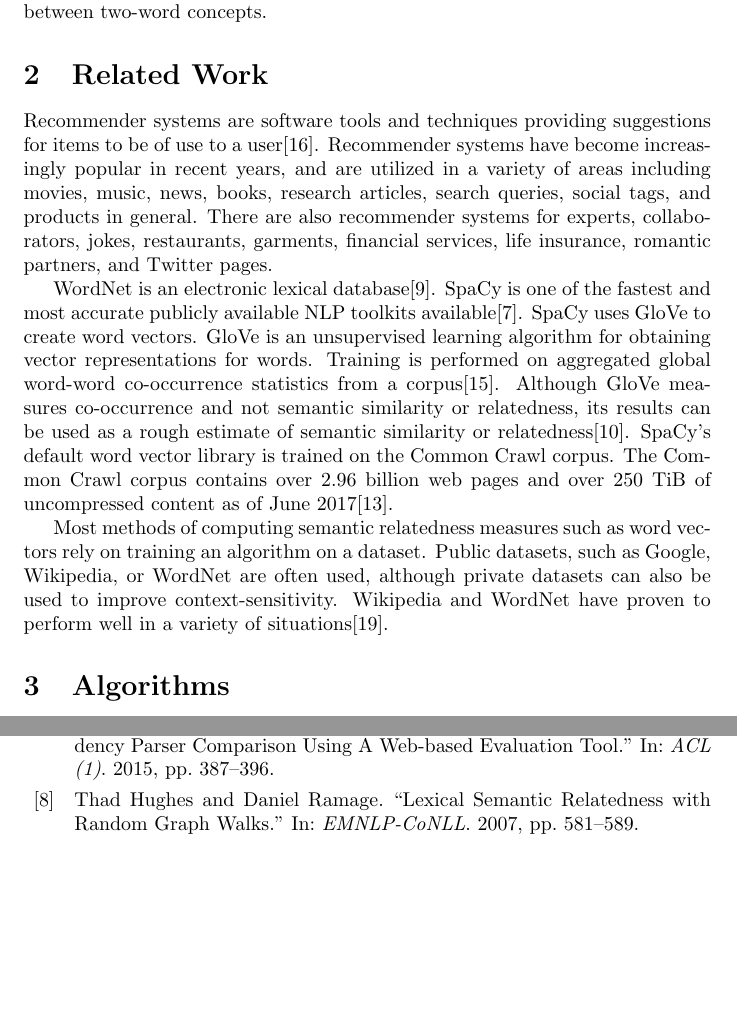
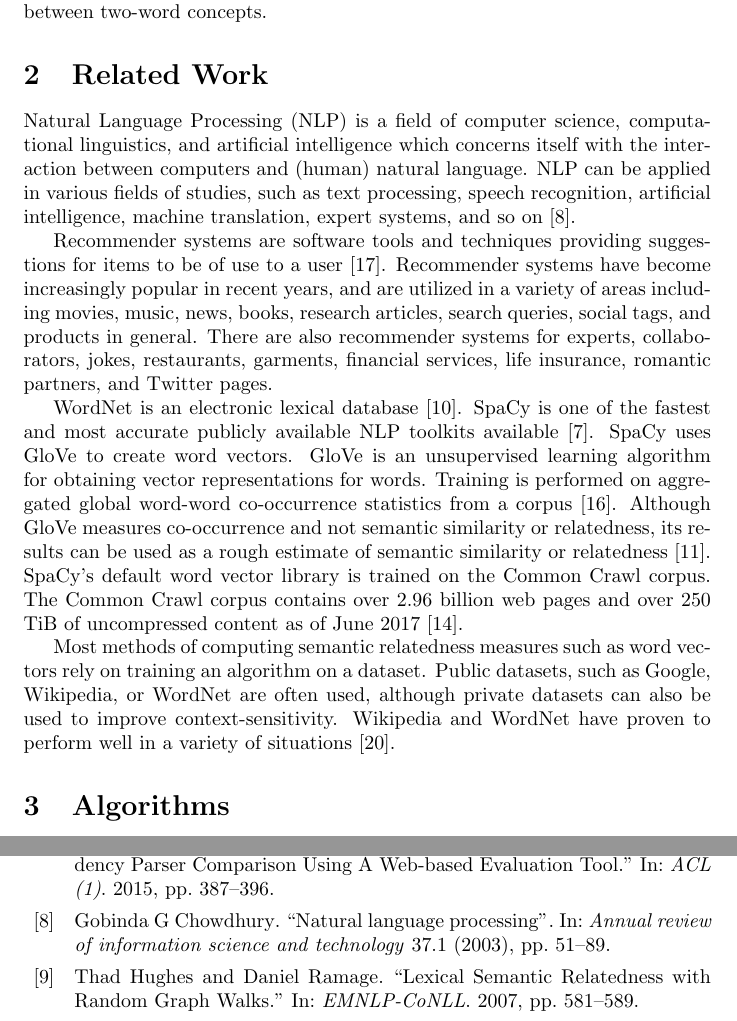
Before and after one commit to RELabUU/concept-suggestor, a LaTeX thesis (Thesis/Concept Suggestor.tex, which reads Thesis/bibliography.bib): two parts of pages 2 and 8 of 9, joined at a grey line, cut so that both start at the same text, the shorter picture padded with empty space. Compiled offline with pdfLaTeX.

Commit message:
Added a small piece on NLP.
Added spaces between end of sentence and a citation.
Implemented support for citestyle=authoryear.

```diff
--- a/Thesis/Concept Suggestor.tex
+++ b/Thesis/Concept Suggestor.tex
@@ -1,6 +1,10 @@
 \documentclass{article}
 
-\usepackage[backend=biber]{biblatex}
+\usepackage[
+	backend=biber,
+	%citestyle=authoryear,
+	natbib=true
+]{biblatex}
 \usepackage{amsmath}
 \usepackage{algorithm}
 \usepackage[noend]{algpseudocode}
@@ -39,13 +43,15 @@ In real life, concepts used in modeling are not always single words. Natural Lan
 
 \section{Related Work}
 
-Recommender systems are software tools and techniques providing suggestions for items to be of use to a user\cite{ricci2011introduction}. Recommender systems have become increasingly popular in recent years, and are utilized in a variety of areas including movies, music, news, books, research articles, search queries, social tags, and products in general. There are also recommender systems for experts, collaborators, jokes, restaurants, garments, financial services, life insurance, romantic partners, and Twitter pages. % TODO: Ensure this is not plagiarism from https://en.wikipedia.org/wiki/Recommender_system
+Natural Language Processing (NLP) is a field of computer science, computational linguistics, and artificial intelligence which concerns itself with the interaction between computers and (human) natural language. NLP can be applied in various fields of studies, such as text processing, speech recognition, artificial intelligence, machine translation, expert systems, and so on \citep{chowdhury2003natural}.
 
-WordNet is an electronic lexical database\cite{kilgarriff2000wordnet}. % TODO: Add some more information on WordNet.
-SpaCy is one of the fastest and most accurate publicly available NLP toolkits available\cite{choi2015depends}.
-SpaCy uses GloVe to create word vectors. GloVe is an unsupervised learning algorithm for obtaining vector representations for words. Training is performed on aggregated global word-word co-occurrence statistics from a corpus\cite{pennington2014glove}. Although GloVe measures co-occurrence and not semantic similarity or relatedness, its results can be used as a rough estimate of semantic similarity or relatedness\cite{levy2015improving}. SpaCy's default word vector library is trained on the Common Crawl corpus. The Common Crawl corpus contains over 2.96 billion web pages and over 250 TiB of uncompressed content as of June 2017\cite{nagel2017commoncrawl}.
+Recommender systems are software tools and techniques providing suggestions for items to be of use to a user \citep{ricci2011introduction}. Recommender systems have become increasingly popular in recent years, and are utilized in a variety of areas including movies, music, news, books, research articles, search queries, social tags, and products in general. There are also recommender systems for experts, collaborators, jokes, restaurants, garments, financial services, life insurance, romantic partners, and Twitter pages. % TODO: Ensure this is not plagiarism from https://en.wikipedia.org/wiki/Recommender_system
 
-Most methods of computing semantic relatedness measures such as word vectors rely on training an algorithm on a dataset. Public datasets, such as Google, Wikipedia, or WordNet are often used, although private datasets can also be used to improve context-sensitivity. Wikipedia and WordNet have proven to perform well in a variety of situations\cite{strube2006wikirelate}. % This section lacks a clear structure. TODO: add clear structure. Add a paragraph that talks about NLP in general, its application areas, etc. I can add more methods/tools, also try to group the data sets. I need to mention word2vec algorithms as a baseline. NLTK is missing. When I cite a work, explain why it is relevant, what the advantages and limitations are of using it.
+WordNet is an electronic lexical database \citep{kilgarriff2000wordnet}. % TODO: Add some more information on WordNet.
+SpaCy is one of the fastest and most accurate publicly available NLP toolkits available \citep{choi2015depends}.
+SpaCy uses GloVe to create word vectors. GloVe is an unsupervised learning algorithm for obtaining vector representations for words. Training is performed on aggregated global word-word co-occurrence statistics from a corpus \citep{pennington2014glove}. Although GloVe measures co-occurrence and not semantic similarity or relatedness, its results can be used as a rough estimate of semantic similarity or relatedness \citep{levy2015improving}. SpaCy's default word vector library is trained on the Common Crawl corpus. The Common Crawl corpus contains over 2.96 billion web pages and over 250 TiB of uncompressed content as of June 2017 \citep{nagel2017commoncrawl}.
+
+Most methods of computing semantic relatedness measures such as word vectors rely on training an algorithm on a dataset. Public datasets, such as Google, Wikipedia, or WordNet are often used, although private datasets can also be used to improve context-sensitivity. Wikipedia and WordNet have proven to perform well in a variety of situations \citep{strube2006wikirelate}. % This section lacks a clear structure. TODO: add clear structure. Add a paragraph that talks about NLP in general, its application areas, etc. I can add more methods/tools, also try to group the data sets. I need to mention word2vec algorithms as a baseline. NLTK is missing. When I cite a work, explain why it is relevant, what the advantages and limitations are of using it.
 
 \section{Algorithms}
 
--- a/Thesis/bibliography.bib
+++ b/Thesis/bibliography.bib
@@ -4,3 +8,10 @@
+  journal={Annual review of information science and technology},
+  volume={37},
+  number={1},
+  pages={51--89},
+  year={2003},
+  publisher={Wiley Online Library}
+}
 
 @inproceedings{pennington2014glove,
   author = {Jeffrey Pennington and Richard Socher and Christopher D. Manning},
```
Also changed, not shown: Thesis/Concept Suggestor.tex (12 more changed lines), Thesis/bibliography.bib (4 more changed lines).
